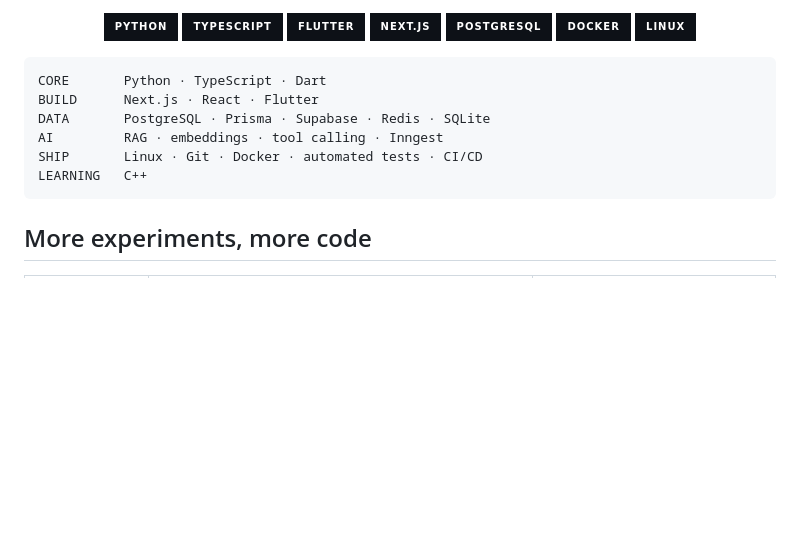
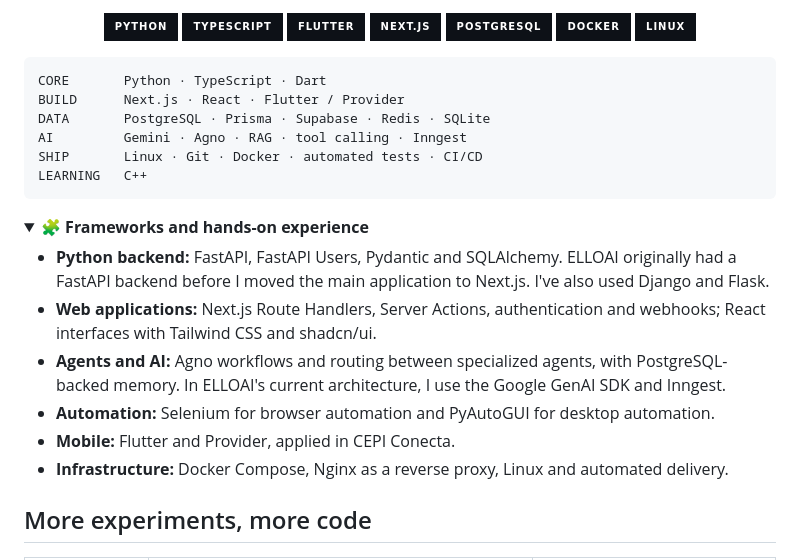
Before and after one commit to yanmayck/yanmayck, a Markdown page: README.en.md, the part around the change. Rendered like a GitHub page; folded sections open; badges without logos; blank space fills up the shorter version.

Commit message:
docs: highlight Python frameworks Agno and automation experience

````diff
--- a/README.en.md
+++ b/README.en.md
@@ -97,12 +97,24 @@ I'm in my final year of high school and plan to study Computer Science. In the m
 
 ```text
 CORE       Python · TypeScript · Dart
-BUILD      Next.js · React · Flutter
+BUILD      Next.js · React · Flutter / Provider
 DATA       PostgreSQL · Prisma · Supabase · Redis · SQLite
-AI         RAG · embeddings · tool calling · Inngest
+AI         Gemini · Agno · RAG · tool calling · Inngest
 SHIP       Linux · Git · Docker · automated tests · CI/CD
 LEARNING   C++
 ```
+
+<details>
+<summary><strong>🧩 Frameworks and hands-on experience</strong></summary>
+
+- **Python backend:** FastAPI, FastAPI Users, Pydantic and SQLAlchemy. ELLOAI originally had a FastAPI backend before I moved the main application to Next.js. I've also used Django and Flask.
+- **Web applications:** Next.js Route Handlers, Server Actions, authentication and webhooks; React interfaces with Tailwind CSS and shadcn/ui.
+- **Agents and AI:** Agno workflows and routing between specialized agents, with PostgreSQL-backed memory. In ELLOAI's current architecture, I use the Google GenAI SDK and Inngest.
+- **Automation:** Selenium for browser automation and PyAutoGUI for desktop automation.
+- **Mobile:** Flutter and Provider, applied in CEPI Conecta.
+- **Infrastructure:** Docker Compose, Nginx as a reverse proxy, Linux and automated delivery.
+
+</details>
 
 ## More experiments, more code
 
````
Also changed, not shown: README.md (+14 -2 lines).
